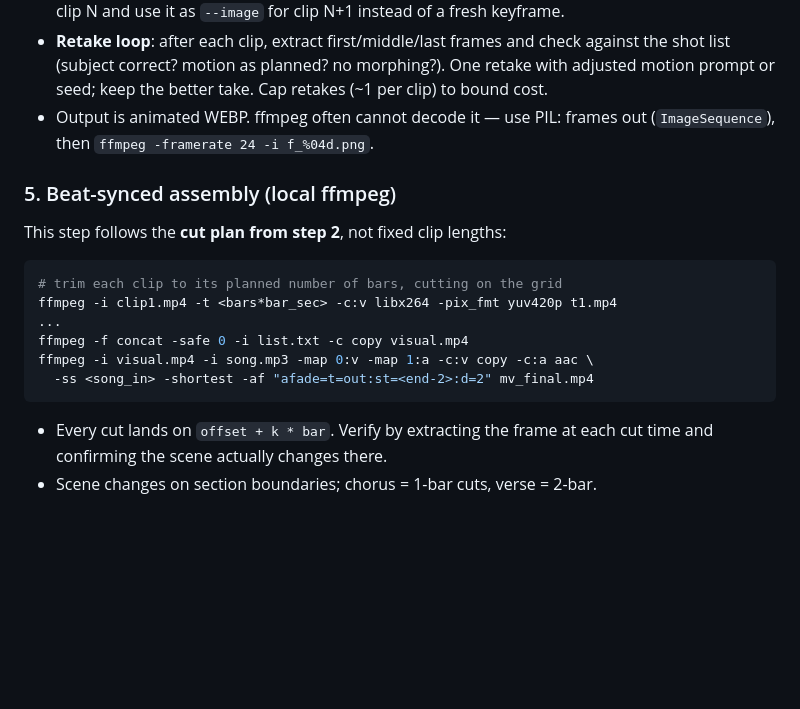
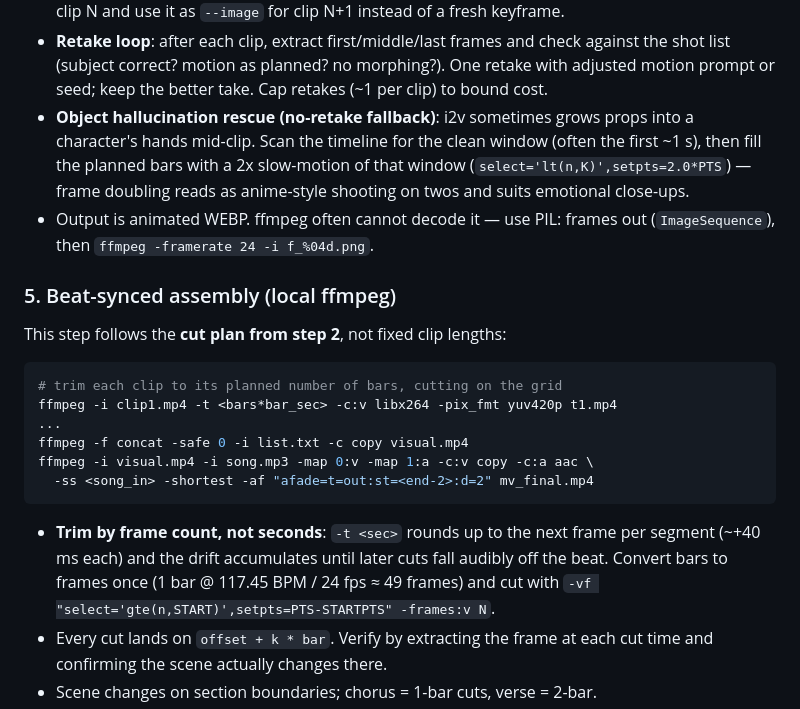
Before and after one commit to shinshin86/comfy-agent, a Markdown page: recipes/music-video/RECIPE.md, the part around the change. Drawn GitHub-style; blank space fills up the shorter version.

Commit message:
docs: recipe editing lessons from the v2 production run
- Trim segments by frame count, not seconds: ffmpeg -t rounds up per
  segment and the drift accumulates off the beat grid
- Add a no-retake fallback for i2v object hallucination: slow-motion the
  clean window (reads as anime shooting on twos)

Co-Authored-By: Claude Fable 5 <noreply@anthropic.com>

````diff
--- a/recipes/music-video/RECIPE.md
+++ b/recipes/music-video/RECIPE.md
@@ -108,6 +108,12 @@ comfy-agent run mv_clip --image sceneN.png \
   check against the shot list (subject correct? motion as planned? no
   morphing?). One retake with adjusted motion prompt or seed; keep the
   better take. Cap retakes (~1 per clip) to bound cost.
+- **Object hallucination rescue (no-retake fallback)**: i2v sometimes grows
+  props into a character's hands mid-clip. Scan the timeline for the clean
+  window (often the first ~1 s), then fill the planned bars with a 2x
+  slow-motion of that window (`select='lt(n,K)',setpts=2.0*PTS`) — frame
+  doubling reads as anime-style shooting on twos and suits emotional
+  close-ups.
 - Output is animated WEBP. ffmpeg often cannot decode it — use PIL:
   frames out (`ImageSequence`), then `ffmpeg -framerate 24 -i f_%04d.png`.
 
@@ -124,6 +130,11 @@ ffmpeg -i visual.mp4 -i song.mp3 -map 0:v -map 1:a -c:v copy -c:a aac \
   -ss <song_in> -shortest -af "afade=t=out:st=<end-2>:d=2" mv_final.mp4
 ```
 
+- **Trim by frame count, not seconds**: `-t <sec>` rounds up to the next
+  frame per segment (~+40 ms each) and the drift accumulates until later
+  cuts fall audibly off the beat. Convert bars to frames once
+  (1 bar @ 117.45 BPM / 24 fps ≈ 49 frames) and cut with
+  `-vf "select='gte(n,START)',setpts=PTS-STARTPTS" -frames:v N`.
 - Every cut lands on `offset + k * bar`. Verify by extracting the frame at
   each cut time and confirming the scene actually changes there.
 - Scene changes on section boundaries; chorus = 1-bar cuts, verse = 2-bar.
````
